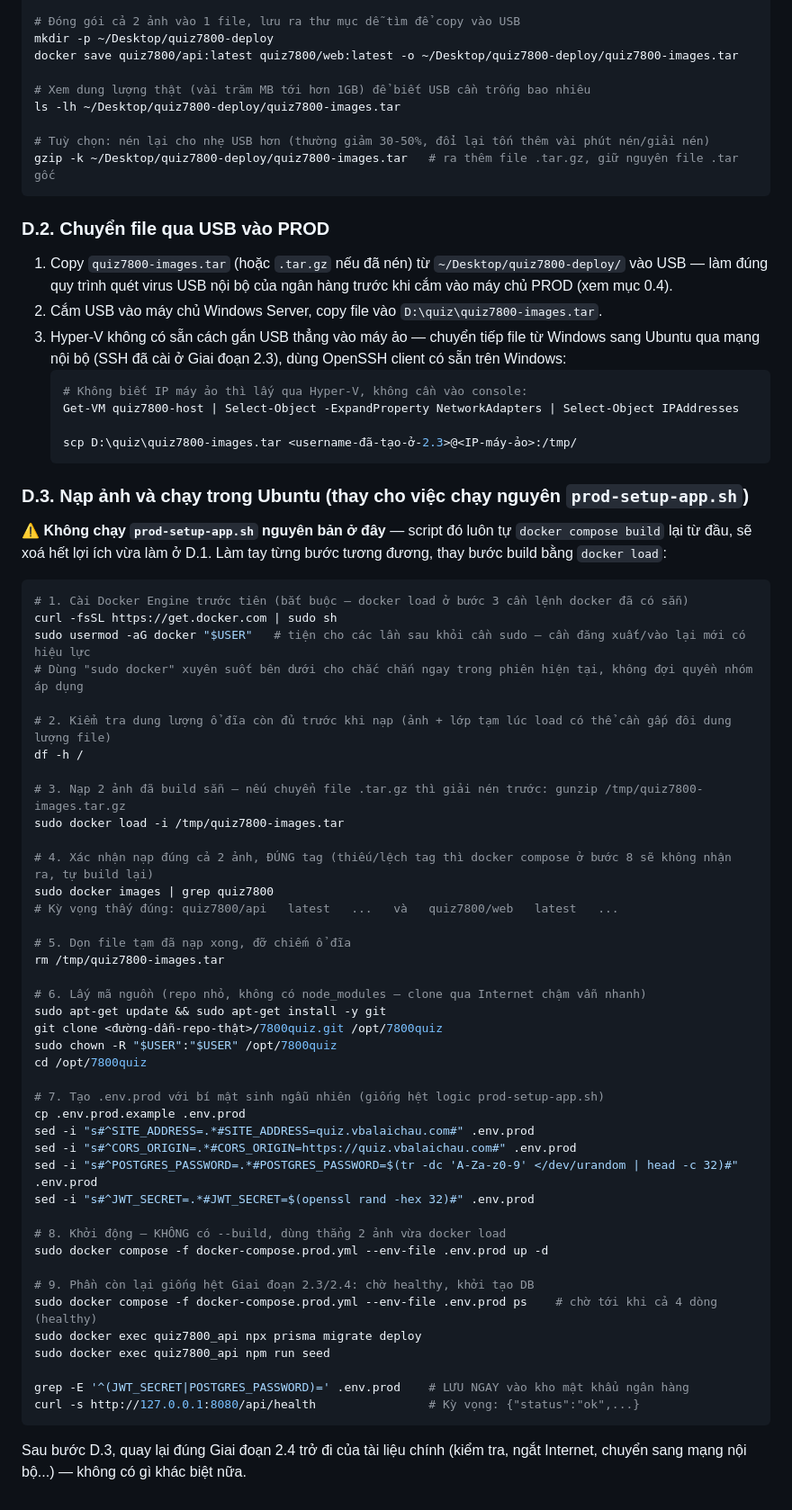
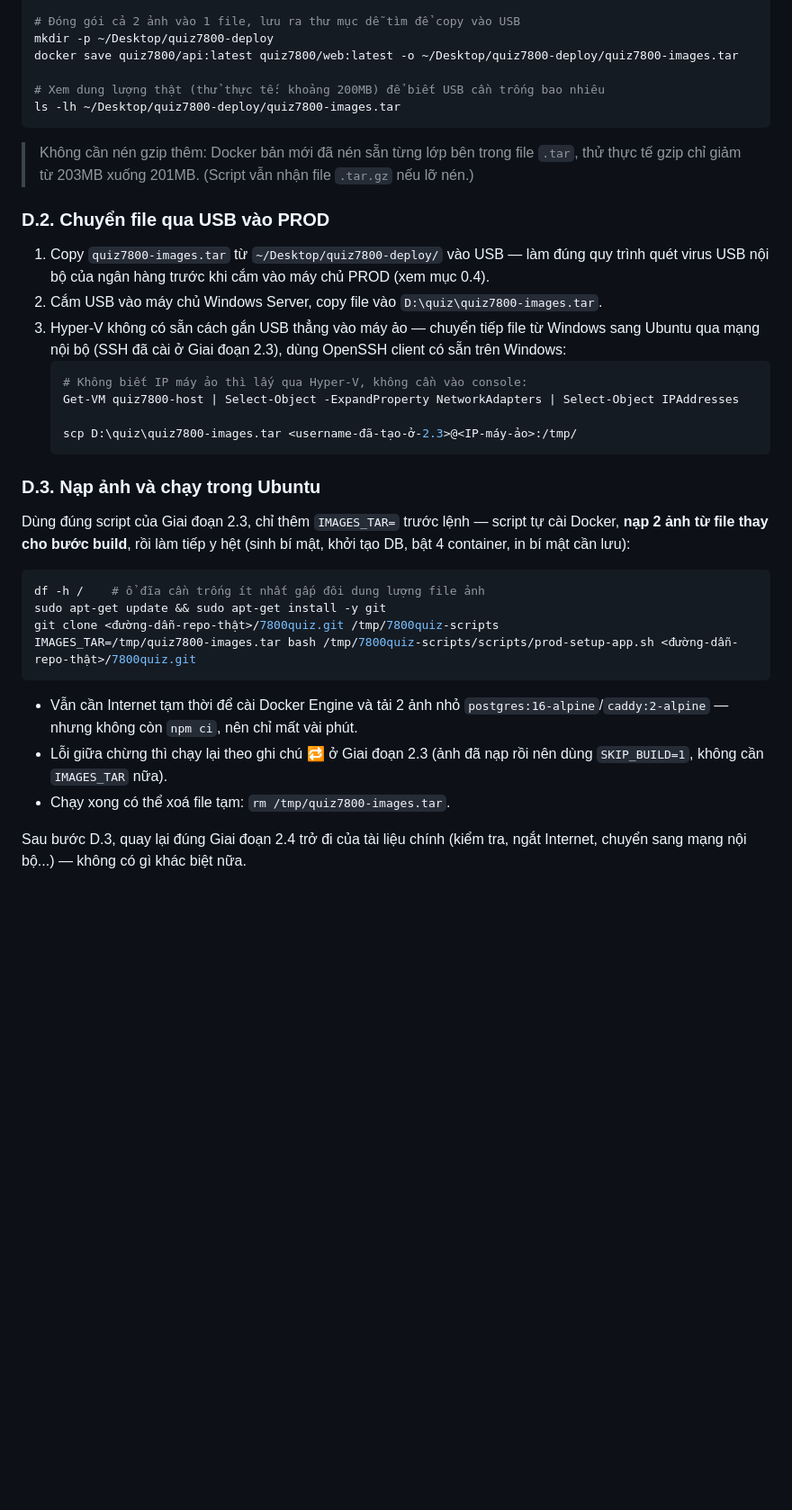
Before and after one commit to danpanthera/7800quiz, a Markdown page: DEPLOYMENT.md, the part around one of its changes. Shown at 90% size. Drawn GitHub-style; blank space fills up the shorter version.

Commit message:
docs(deploy): cập nhật hướng dẫn theo prod-setup-app.sh mới + sửa tên volume sao lưu CA
- Giai đoạn 2.3: script chạy lại an toàn, lệnh chạy lại ngắn (không cần URL,
  SKIP_BUILD=1), tự in log container lỗi; đổi POSTGRES_PASSWORD thì chạy lại
  script để đồng bộ vào Postgres thay vì "không có tác dụng".
- Phụ lục B: thêm triệu chứng API Restarting do JWT_SECRET chữ mẫu, và script
  bản cũ dừng im lặng sau "Đang tạo .env.prod...".
- Phụ lục D: D.3 thay ~25 lệnh gõ tay bằng 1 lệnh IMAGES_TAR=...; bỏ khuyến nghị
  gzip (đo thực tế chỉ giảm 203MB -> 201MB).
- Giai đoạn 8: lệnh sao lưu caddy_data dùng sai tên volume (7800quiz_caddy_data),
  Docker sẽ âm thầm tạo volume rỗng và sao lưu không có gì — đúng là quiz7800_caddy_data.

Co-Authored-By: Claude Opus 5 <noreply@anthropic.com>

````diff
--- a/DEPLOYMENT.md
+++ b/DEPLOYMENT.md
@@ -691,16 +700,15 @@ docker inspect --format '{{.Os}}/{{.Architecture}}' quiz7800/api:latest quiz7800
 mkdir -p ~/Desktop/quiz7800-deploy
 docker save quiz7800/api:latest quiz7800/web:latest -o ~/Desktop/quiz7800-deploy/quiz7800-images.tar
 
-# Xem dung lượng thật (vài trăm MB tới hơn 1GB) để biết USB cần trống bao nhiêu
+# Xem dung lượng thật (thử thực tế: khoảng 200MB) để biết USB cần trống bao nhiêu
 ls -lh ~/Desktop/quiz7800-deploy/quiz7800-images.tar
+```
 
-# Tuỳ chọn: nén lại cho nhẹ USB hơn (thường giảm 30-50%, đổi lại tốn thêm vài phút nén/giải nén)
-gzip -k ~/Desktop/quiz7800-deploy/quiz7800-images.tar   # ra thêm file .tar.gz, giữ nguyên file .tar gốc
-```
+> Không cần nén gzip thêm: Docker bản mới đã nén sẵn từng lớp bên trong file `.tar`, thử thực tế gzip chỉ giảm từ 203MB xuống 201MB. (Script vẫn nhận file `.tar.gz` nếu lỡ nén.)
 
 ### D.2. Chuyển file qua USB vào PROD
 
-1. Copy `quiz7800-images.tar` (hoặc `.tar.gz` nếu đã nén) từ `~/Desktop/quiz7800-deploy/` vào USB — làm đúng quy trình quét virus USB nội bộ của ngân hàng trước khi cắm vào máy chủ PROD (xem mục 0.4).
+1. Copy `quiz7800-images.tar` từ `~/Desktop/quiz7800-deploy/` vào USB — làm đúng quy trình quét virus USB nội bộ của ngân hàng trước khi cắm vào máy chủ PROD (xem mục 0.4).
 2. Cắm USB vào máy chủ Windows Server, copy file vào `D:\quiz\quiz7800-images.tar`.
 3. Hyper-V không có sẵn cách gắn USB thẳng vào máy ảo — chuyển tiếp file từ Windows sang Ubuntu qua mạng nội bộ (SSH đã cài ở Giai đoạn 2.3), dùng OpenSSH client có sẵn trên Windows:
    ```powershell
@@ -710,52 +718,19 @@ gzip -k ~/Desktop/quiz7800-deploy/quiz7800-images.tar   # ra thêm file .tar.gz,
    scp D:\quiz\quiz7800-images.tar <username-đã-tạo-ở-2.3>@<IP-máy-ảo>:/tmp/
    ```
 
-### D.3. Nạp ảnh và chạy trong Ubuntu (thay cho việc chạy nguyên `prod-setup-app.sh`)
+### D.3. Nạp ảnh và chạy trong Ubuntu
 
-⚠️ **Không chạy `prod-setup-app.sh` nguyên bản ở đây** — script đó luôn tự `docker compose build` lại từ đầu, sẽ xoá hết lợi ích vừa làm ở D.1. Làm tay từng bước tương đương, thay bước build bằng `docker load`:
+Dùng đúng script của Giai đoạn 2.3, chỉ thêm `IMAGES_TAR=` trước lệnh — script tự cài Docker, **nạp 2 ảnh từ file thay cho bước build**, rồi làm tiếp y hệt (sinh bí mật, khởi tạo DB, bật 4 container, in bí mật cần lưu):
 
 ```bash
-# 1. Cài Docker Engine trước tiên (bắt buộc — docker load ở bước 3 cần lệnh docker đã có sẵn)
-curl -fsSL https://get.docker.com | sudo sh
-sudo usermod -aG docker "$USER"   # tiện cho các lần sau khỏi cần sudo — cần đăng xuất/vào lại mới có hiệu lực
-# Dùng "sudo docker" xuyên suốt bên dưới cho chắc chắn ngay trong phiên hiện tại, không đợi quyền nhóm áp dụng
-
-# 2. Kiểm tra dung lượng ổ đĩa còn đủ trước khi nạp (ảnh + lớp tạm lúc load có thể cần gấp đôi dung lượng file)
-df -h /
-
-# 3. Nạp 2 ảnh đã build sẵn — nếu chuyển file .tar.gz thì giải nén trước: gunzip /tmp/quiz7800-images.tar.gz
-sudo docker load -i /tmp/quiz7800-images.tar
-
-# 4. Xác nhận nạp đúng cả 2 ảnh, ĐÚNG tag (thiếu/lệch tag thì docker compose ở bước 8 sẽ không nhận ra, tự build lại)
-sudo docker images | grep quiz7800
-# Kỳ vọng thấy đúng: quiz7800/api   latest   ...   và   quiz7800/web   latest   ...
-
-# 5. Dọn file tạm đã nạp xong, đỡ chiếm ổ đĩa
-rm /tmp/quiz7800-images.tar
-
-# 6. Lấy mã nguồn (repo nhỏ, không có node_modules — clone qua Internet chậm vẫn nhanh)
+df -h /    # ổ đĩa cần trống ít nhất gấp đôi dung lượng file ảnh
 sudo apt-get update && sudo apt-get install -y git
-git clone <đường-dẫn-repo-thật>/7800quiz.git /opt/7800quiz
-sudo chown -R "$USER":"$USER" /opt/7800quiz
-cd /opt/7800quiz
-
-# 7. Tạo .env.prod với bí mật sinh ngẫu nhiên (giống hệt logic prod-setup-app.sh)
-cp .env.prod.example .env.prod
-sed -i "s#^SITE_ADDRESS=.*#SITE_ADDRESS=quiz.vbalaichau.com#" .env.prod
-sed -i "s#^CORS_ORIGIN=.*#CORS_ORIGIN=https://quiz.vbalaichau.com#" .env.prod
-sed -i "s#^POSTGRES_PASSWORD=.*#POSTGRES_PASSWORD=$(tr -dc 'A-Za-z0-9' </dev/urandom | head -c 32)#" .env.prod
-sed -i "s#^JWT_SECRET=.*#JWT_SECRET=$(openssl rand -hex 32)#" .env.prod
-
-# 8. Khởi động — KHÔNG có --build, dùng thẳng 2 ảnh vừa docker load
-sudo docker compose -f docker-compose.prod.yml --env-file .env.prod up -d
-
-# 9. Phần còn lại giống hệt Giai đoạn 2.3/2.4: chờ healthy, khởi tạo DB
-sudo docker compose -f docker-compose.prod.yml --env-file .env.prod ps    # chờ tới khi cả 4 dòng (healthy)
-sudo docker exec quiz7800_api npx prisma migrate deploy
-sudo docker exec quiz7800_api npm run seed
-
-grep -E '^(JWT_SECRET|POSTGRES_PASSWORD)=' .env.prod    # LƯU NGAY vào kho mật khẩu ngân hàng
-curl -s http://127.0.0.1:8080/api/health                # Kỳ vọng: {"status":"ok",...}
+git clone <đường-dẫn-repo-thật>/7800quiz.git /tmp/7800quiz-scripts
+IMAGES_TAR=/tmp/quiz7800-images.tar bash /tmp/7800quiz-scripts/scripts/prod-setup-app.sh <đường-dẫn-repo-thật>/7800quiz.git
 ```
 
+- Vẫn cần Internet tạm thời để cài Docker Engine và tải 2 ảnh nhỏ `postgres:16-alpine`/`caddy:2-alpine` — nhưng không còn `npm ci`, nên chỉ mất vài phút.
+- Lỗi giữa chừng thì chạy lại theo ghi chú 🔁 ở Giai đoạn 2.3 (ảnh đã nạp rồi nên dùng `SKIP_BUILD=1`, không cần `IMAGES_TAR` nữa).
+- Chạy xong có thể xoá file tạm: `rm /tmp/quiz7800-images.tar`.
+
 Sau bước D.3, quay lại đúng Giai đoạn 2.4 trở đi của tài liệu chính (kiểm tra, ngắt Internet, chuyển sang mạng nội bộ...) — không có gì khác biệt nữa.
````
Also changed, not shown: other parts of DEPLOYMENT.md (+13 -4 lines).
